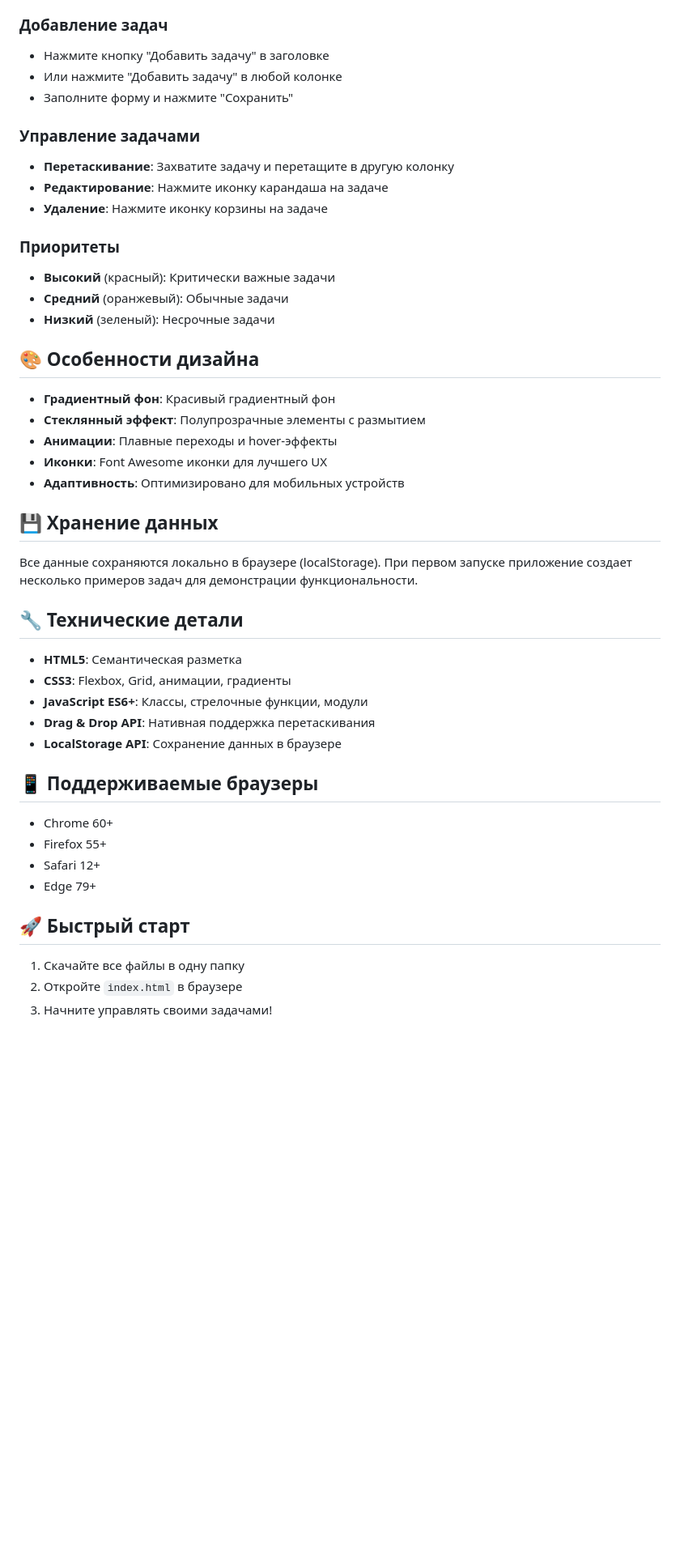
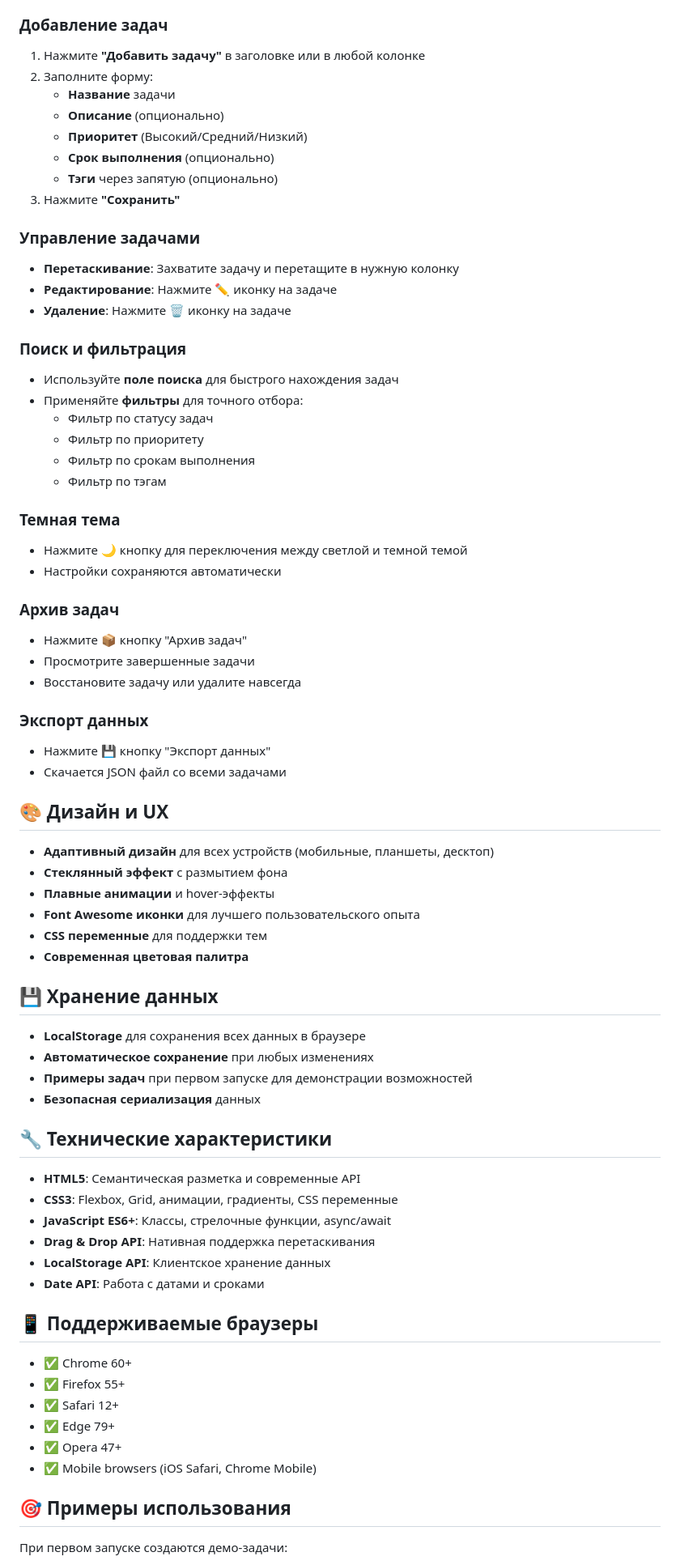
Before and after one commit to magish2112/canban, a Markdown page: README.md, the part around one of its changes. Shown at 81% size. Drawn GitHub-style; blank space fills up the shorter version.

```diff
--- a/README.md
+++ b/README.md
@@ -30,48 +66,74 @@
 ### Добавление задач
-- Нажмите кнопку "Добавить задачу" в заголовке
-- Или нажмите "Добавить задачу" в любой колонке
-- Заполните форму и нажмите "Сохранить"
+1. Нажмите **"Добавить задачу"** в заголовке или в любой колонке
+2. Заполните форму:
+   - **Название** задачи
+   - **Описание** (опционально)
+   - **Приоритет** (Высокий/Средний/Низкий)
+   - **Срок выполнения** (опционально)
+   - **Тэги** через запятую (опционально)
+3. Нажмите **"Сохранить"**
 
 ### Управление задачами
-- **Перетаскивание**: Захватите задачу и перетащите в другую колонку
-- **Редактирование**: Нажмите иконку карандаша на задаче
-- **Удаление**: Нажмите иконку корзины на задаче
+- **Перетаскивание**: Захватите задачу и перетащите в нужную колонку
+- **Редактирование**: Нажмите ✏️ иконку на задаче
+- **Удаление**: Нажмите 🗑️ иконку на задаче
 
-### Приоритеты
-- **Высокий** (красный): Критически важные задачи
-- **Средний** (оранжевый): Обычные задачи
-- **Низкий** (зеленый): Несрочные задачи
+### Поиск и фильтрация
+- Используйте **поле поиска** для быстрого нахождения задач
+- Применяйте **фильтры** для точного отбора:
+  - Фильтр по статусу задач
+  - Фильтр по приоритету
+  - Фильтр по срокам выполнения
+  - Фильтр по тэгам
 
-## 🎨 Особенности дизайна
+### Темная тема
+- Нажмите **🌙** кнопку для переключения между светлой и темной темой
+- Настройки сохраняются автоматически
 
-- **Градиентный фон**: Красивый градиентный фон
-- **Стеклянный эффект**: Полупрозрачные элементы с размытием
-- **Анимации**: Плавные переходы и hover-эффекты
-- **Иконки**: Font Awesome иконки для лучшего UX
-- **Адаптивность**: Оптимизировано для мобильных устройств
+### Архив задач
+- Нажмите **📦** кнопку "Архив задач"
+- Просмотрите завершенные задачи
+- Восстановите задачу или удалите навсегда
+
+### Экспорт данных
+- Нажмите **💾** кнопку "Экспорт данных"
+- Скачается JSON файл со всеми задачами
+
+## 🎨 Дизайн и UX
+
+- **Адаптивный дизайн** для всех устройств (мобильные, планшеты, десктоп)
+- **Стеклянный эффект** с размытием фона
+- **Плавные анимации** и hover-эффекты
+- **Font Awesome иконки** для лучшего пользовательского опыта
+- **CSS переменные** для поддержки тем
+- **Современная цветовая палитра**
 
 ## 💾 Хранение данных
 
-Все данные сохраняются локально в браузере (localStorage). При первом запуске приложение создает несколько примеров задач для демонстрации функциональности.
+- **LocalStorage** для сохранения всех данных в браузере
+- **Автоматическое сохранение** при любых изменениях
+- **Примеры задач** при первом запуске для демонстрации возможностей
+- **Безопасная сериализация** данных
 
-## 🔧 Технические детали
+## 🔧 Технические характеристики
 
-- **HTML5**: Семантическая разметка
-- **CSS3**: Flexbox, Grid, анимации, градиенты
-- **JavaScript ES6+**: Классы, стрелочные функции, модули
+- **HTML5**: Семантическая разметка и современные API
+- **CSS3**: Flexbox, Grid, анимации, градиенты, CSS переменные
+- **JavaScript ES6+**: Классы, стрелочные функции, async/await
 - **Drag & Drop API**: Нативная поддержка перетаскивания
-- **LocalStorage API**: Сохранение данных в браузере
+- **LocalStorage API**: Клиентское хранение данных
+- **Date API**: Работа с датами и сроками
 
 ## 📱 Поддерживаемые браузеры
 
-- Chrome 60+
-- Firefox 55+
-- Safari 12+
-- Edge 79+
+- ✅ Chrome 60+
+- ✅ Firefox 55+
+- ✅ Safari 12+
+- ✅ Edge 79+
+- ✅ Opera 47+
+- ✅ Mobile browsers (iOS Safari, Chrome Mobile)
 
-## 🚀 Быстрый старт
+## 🎯 Примеры использования
 
-1. Скачайте все файлы в одну папку
-2. Откройте `index.html` в браузере
-3. Начните управлять своими задачами!
+При первом запуске создаются демо-задачи:
 
```
Also changed, not shown: other parts of README.md (+71 -22 lines).
